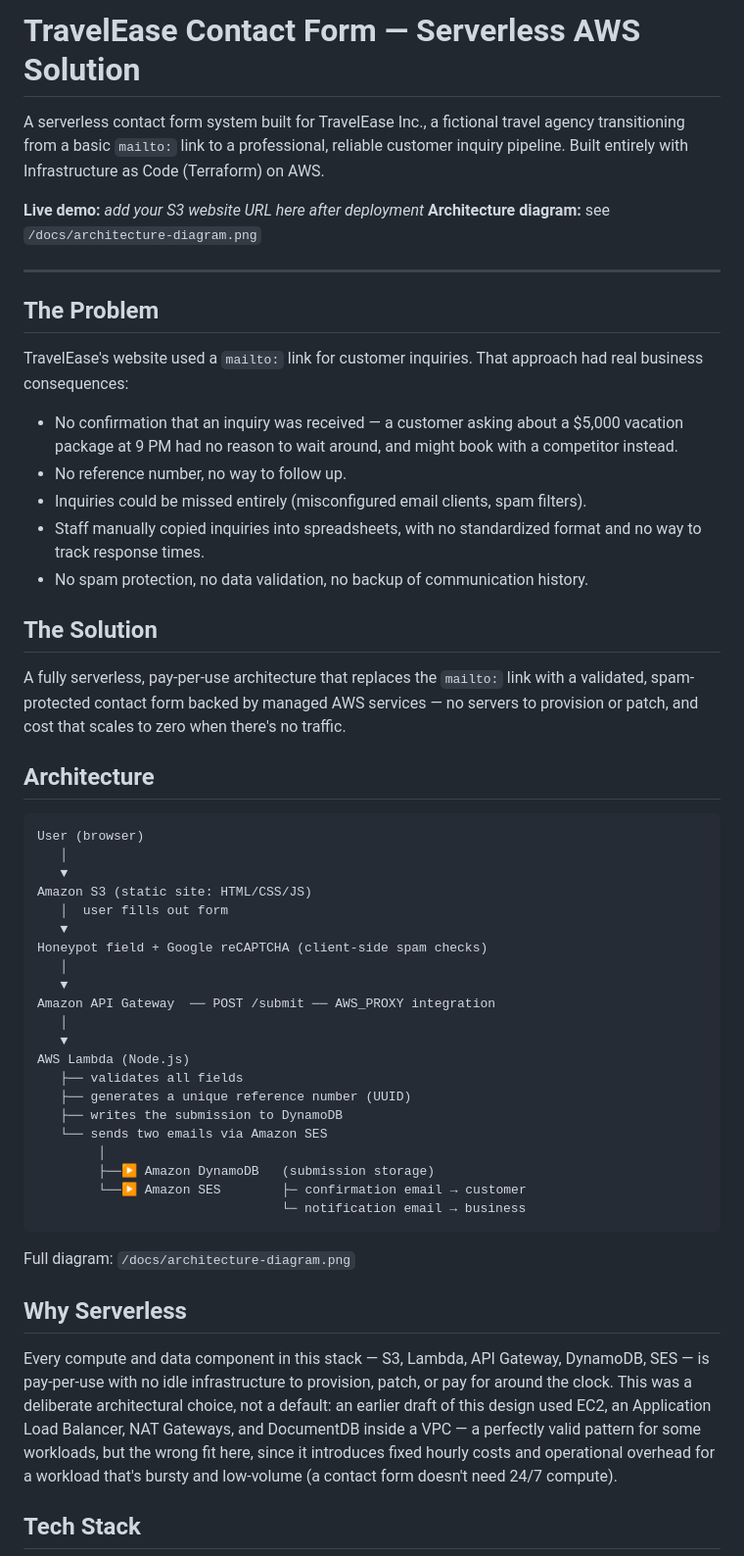
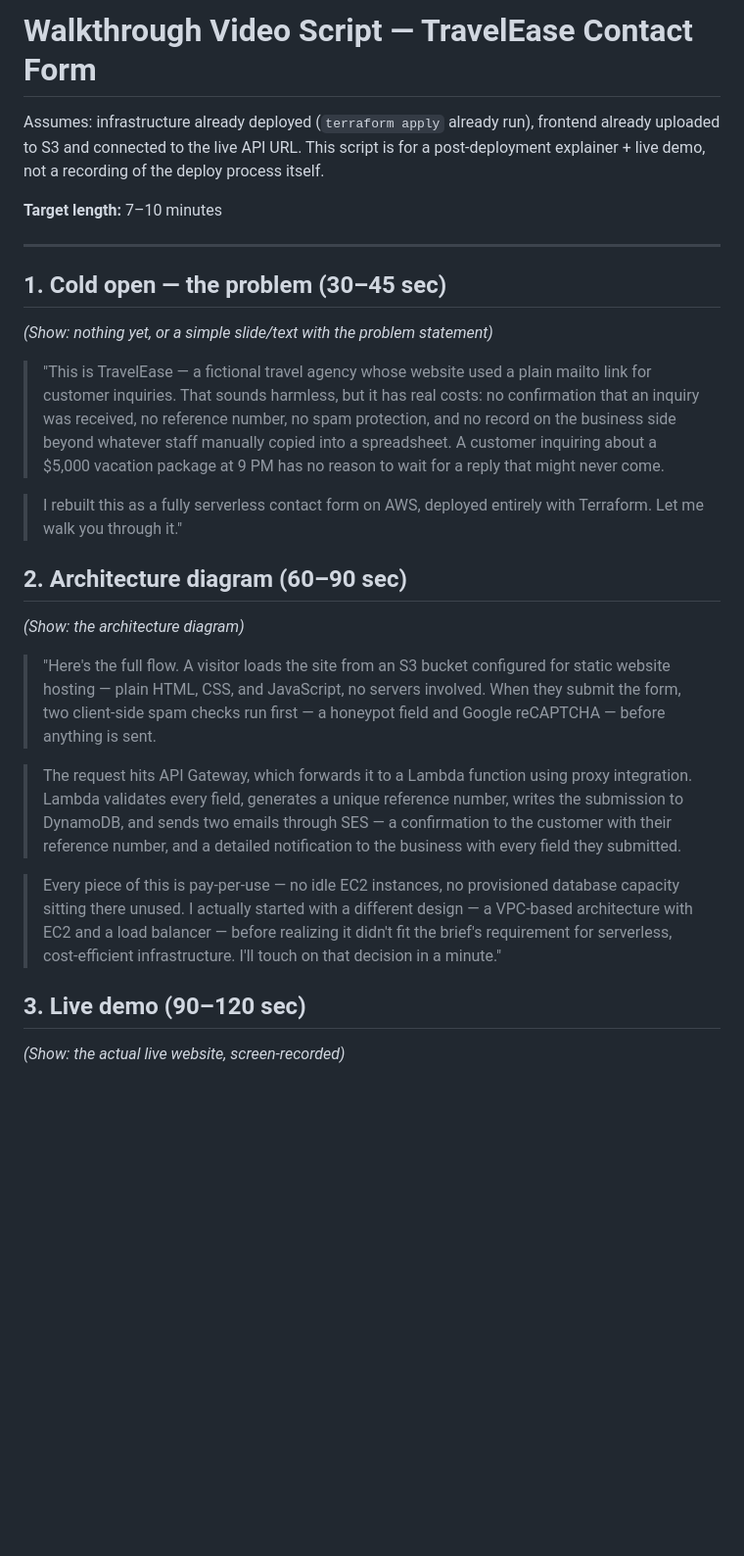
Before and after one commit to fatemehfeizipour/travelease-contact, a Markdown page: README.md, the part around one of its changes. Shown at 98% size. Drawn GitHub-style; blank space fills up the shorter version.

````diff
--- a/README.md
+++ b/README.md
@@ -1,57 +1,30 @@
-# TravelEase Contact Form — Serverless AWS Solution
+# Walkthrough Video Script — TravelEase Contact Form
 
-A serverless contact form system built for TravelEase Inc., a fictional travel agency transitioning from a basic `mailto:` link to a professional, reliable customer inquiry pipeline. Built entirely with Infrastructure as Code (Terraform) on AWS.
+Assumes: infrastructure already deployed (`terraform apply` already run), frontend already uploaded to S3 and connected to the live API URL. This script is for a post-deployment explainer + live demo, not a recording of the deploy process itself.
 
-**Live demo:** _add your S3 website URL here after deployment_
-**Architecture diagram:** see `/docs/architecture-diagram.png`
+**Target length:** 7–10 minutes
 
 ---
 
-## The Problem
+## 1. Cold open — the problem (30–45 sec)
 
-TravelEase's website used a `mailto:` link for customer inquiries. That approach had real business consequences:
+*(Show: nothing yet, or a simple slide/text with the problem statement)*
 
-- No confirmation that an inquiry was received — a customer asking about a $5,000 vacation package at 9 PM had no reason to wait around, and might book with a competitor instead.
-- No reference number, no way to follow up.
-- Inquiries could be missed entirely (misconfigured email clients, spam filters).
-- Staff manually copied inquiries into spreadsheets, with no standardized format and no way to track response times.
-- No spam protection, no data validation, no backup of communication history.
+> "This is TravelEase — a fictional travel agency whose website used a plain mailto link for customer inquiries. That sounds harmless, but it has real costs: no confirmation that an inquiry was received, no reference number, no spam protection, and no record on the business side beyond whatever staff manually copied into a spreadsheet. A customer inquiring about a $5,000 vacation package at 9 PM has no reason to wait for a reply that might never come.
 
-## The Solution
+> I rebuilt this as a fully serverless contact form on AWS, deployed entirely with Terraform. Let me walk you through it."
 
-A fully serverless, pay-per-use architecture that replaces the `mailto:` link with a validated, spam-protected contact form backed by managed AWS services — no servers to provision or patch, and cost that scales to zero when there's no traffic.
+## 2. Architecture diagram (60–90 sec)
 
-## Architecture
+*(Show: the architecture diagram)*
 
-```
-User (browser)
-   │
-   ▼
-Amazon S3 (static site: HTML/CSS/JS)
-   │  user fills out form
-   ▼
-Honeypot field + Google reCAPTCHA (client-side spam checks)
-   │
-   ▼
-Amazon API Gateway  ── POST /submit ── AWS_PROXY integration
-   │
-   ▼
-AWS Lambda (Node.js)
-   ├── validates all fields
-   ├── generates a unique reference number (UUID)
-   ├── writes the submission to DynamoDB
-   └── sends two emails via Amazon SES
-        │
-        ├──▶ Amazon DynamoDB   (submission storage)
-        └──▶ Amazon SES        ├─ confirmation email → customer
-                                └─ notification email → business
-```
+> "Here's the full flow. A visitor loads the site from an S3 bucket configured for static website hosting — plain HTML, CSS, and JavaScript, no servers involved. When they submit the form, two client-side spam checks run first — a honeypot field and Google reCAPTCHA — before anything is sent.
 
-Full diagram: `/docs/architecture-diagram.png`
+> The request hits API Gateway, which forwards it to a Lambda function using proxy integration. Lambda validates every field, generates a unique reference number, writes the submission to DynamoDB, and sends two emails through SES — a confirmation to the customer with their reference number, and a detailed notification to the business with every field they submitted.
 
-## Why Serverless
+> Every piece of this is pay-per-use — no idle EC2 instances, no provisioned database capacity sitting there unused. I actually started with a different design — a VPC-based architecture with EC2 and a load balancer — before realizing it didn't fit the brief's requirement for serverless, cost-efficient infrastructure. I'll touch on that decision in a minute."
 
-Every compute and data component in this stack — S3, Lambda, API Gateway, DynamoDB, SES — is pay-per-use with no idle infrastructure to provision, patch, or pay for around the clock. This was a deliberate architectural choice, not a default: an earlier draft of this design used EC2, an Application Load Balancer, NAT Gateways, and DocumentDB inside a VPC — a perfectly valid pattern for some workloads, but the wrong fit here, since it introduces fixed hourly costs and operational overhead for a workload that's bursty and low-volume (a contact form doesn't need 24/7 compute).
+## 3. Live demo (90–120 sec)
 
-## Tech Stack
+*(Show: the actual live website, screen-recorded)*
 
````
Also changed, not shown: other parts of README.md (+41 -84 lines).
